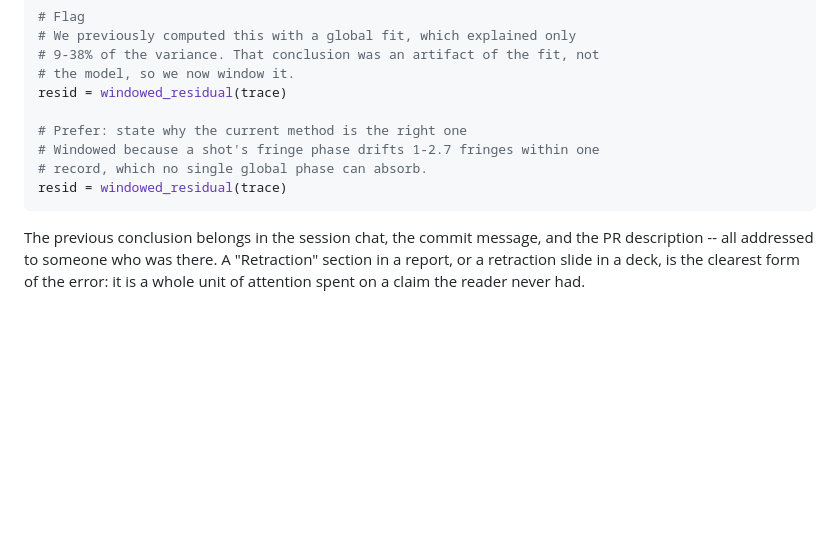
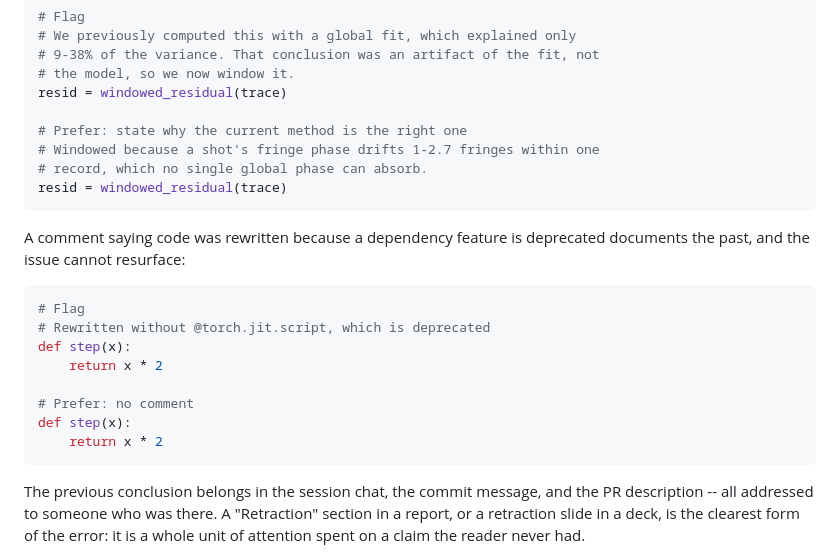
Before and after one commit to npeard/agent-config, a Markdown page: skills/standards-and-spec-review/CODING_STANDARDS.md, the part around the change. Rendered like a GitHub page; blank space fills up the shorter version.

Commit message:
Flag deprecation-rewrite comments under rule 11
They document a past that cannot resurface once the dependency drops the feature.

Co-Authored-By: Claude Opus 5.5 (1M context) <noreply@anthropic.com>

````diff
--- a/skills/standards-and-spec-review/CODING_STANDARDS.md
+++ b/skills/standards-and-spec-review/CODING_STANDARDS.md
@@ -184,6 +184,20 @@ resid = windowed_residual(trace)
 resid = windowed_residual(trace)
 ```
 
+A comment saying code was rewritten because a dependency feature is
+deprecated documents the past, and the issue cannot resurface:
+
+```python
+# Flag
+# Rewritten without @torch.jit.script, which is deprecated
+def step(x):
+    return x * 2
+
+# Prefer: no comment
+def step(x):
+    return x * 2
+```
+
 The previous conclusion belongs in the session chat, the commit message,
 and the PR description -- all addressed to someone who was there. A
 "Retraction" section in a report, or a retraction slide in a deck, is
````
